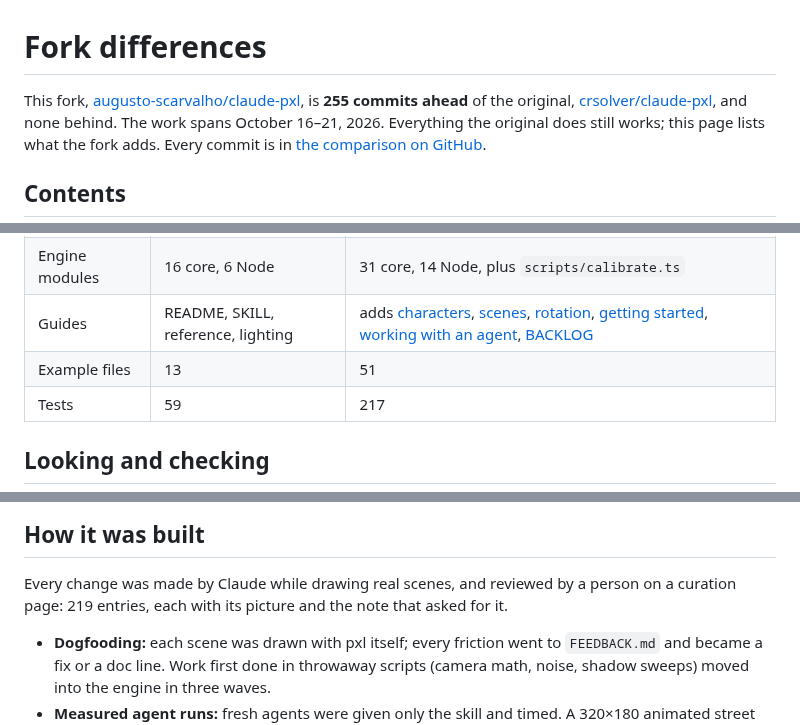
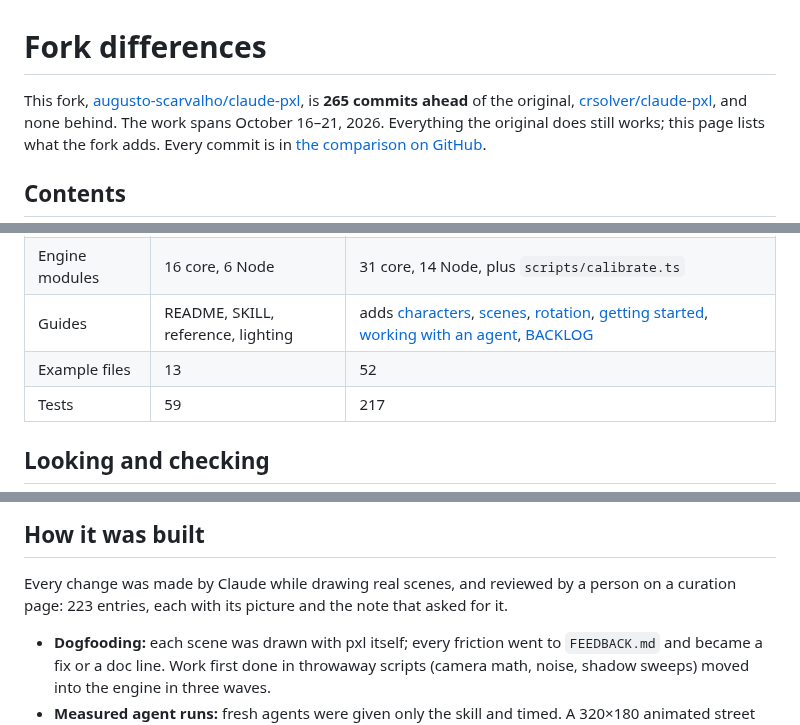
Before and after one commit to Legerdo/claude-pxl, a Markdown page: docs/fork-differences.md, 3 parts joined by grey strips. GitHub-like rendering.

```diff
--- a/docs/fork-differences.md
+++ b/docs/fork-differences.md
@@ -1,7 +1,7 @@
 # Fork differences
 
 This fork, [augusto-scarvalho/claude-pxl](https://github.com/augusto-scarvalho/claude-pxl), is
-**255 commits ahead** of the original, [crsolver/claude-pxl](https://github.com/crsolver/claude-pxl),
+**265 commits ahead** of the original, [crsolver/claude-pxl](https://github.com/crsolver/claude-pxl),
 and none behind. The work spans October 16–21, 2026. Everything the original does still works; this
 page lists what the fork adds. Every commit is in
 [the comparison on GitHub](https://github.com/crsolver/claude-pxl/compare/main...augusto-scarvalho:claude-pxl:main).
@@ -26,7 +26,7 @@ page lists what the fork adds. Every commit is in
 | Commands | 4: `build`, `serve`, `ascii`, `list` | 12: adds `describe`, `shot`, `check`, `steps`, `help`, `compare`, `blind`, `study` |
 | Engine modules | 16 core, 6 Node | 31 core, 14 Node, plus `scripts/calibrate.ts` |
 | Guides | README, SKILL, reference, lighting | adds [characters](../characters.md), [scenes](../scenes.md), [rotation](../rotation.md), [getting started](getting-started.md), [working with an agent](agents.md), [BACKLOG](../BACKLOG.md) |
-| Example files | 13 | 51 |
+| Example files | 13 | 52 |
 | Tests | 59 | 217 |
 
 ## Looking and checking
@@ -208,7 +208,7 @@ references until it read right.
 ## How it was built
 
 Every change was made by Claude while drawing real scenes, and reviewed by a person on a curation page:
-219 entries, each with its picture and the note that asked for it.
+223 entries, each with its picture and the note that asked for it.
 
 - **Dogfooding:** each scene was drawn with pxl itself; every friction went to `FEEDBACK.md` and became
   a fix or a doc line. Work first done in throwaway scripts (camera math, noise, shadow sweeps) moved
```
Also changed, not shown: BACKLOG.md (+3 -0 lines).
